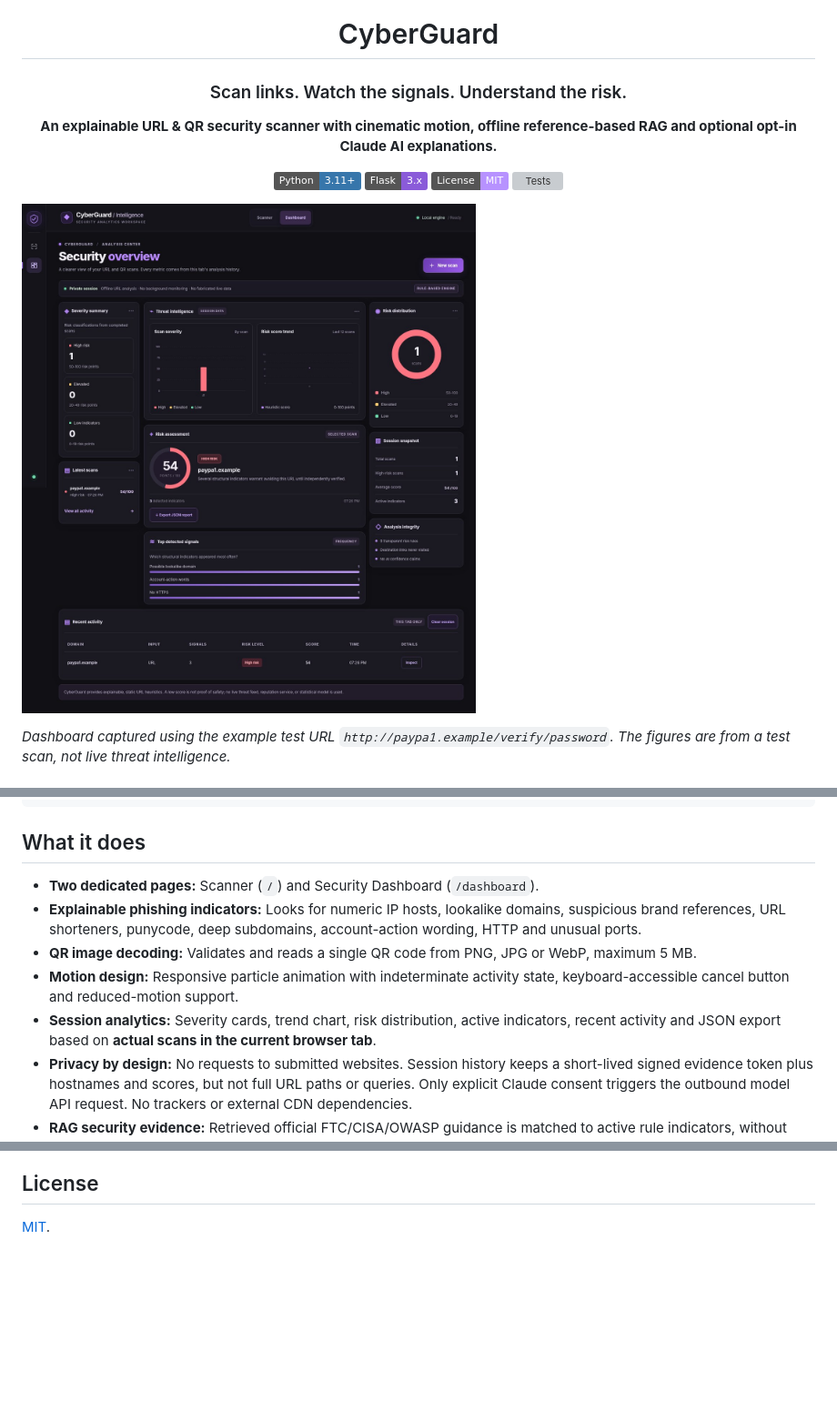
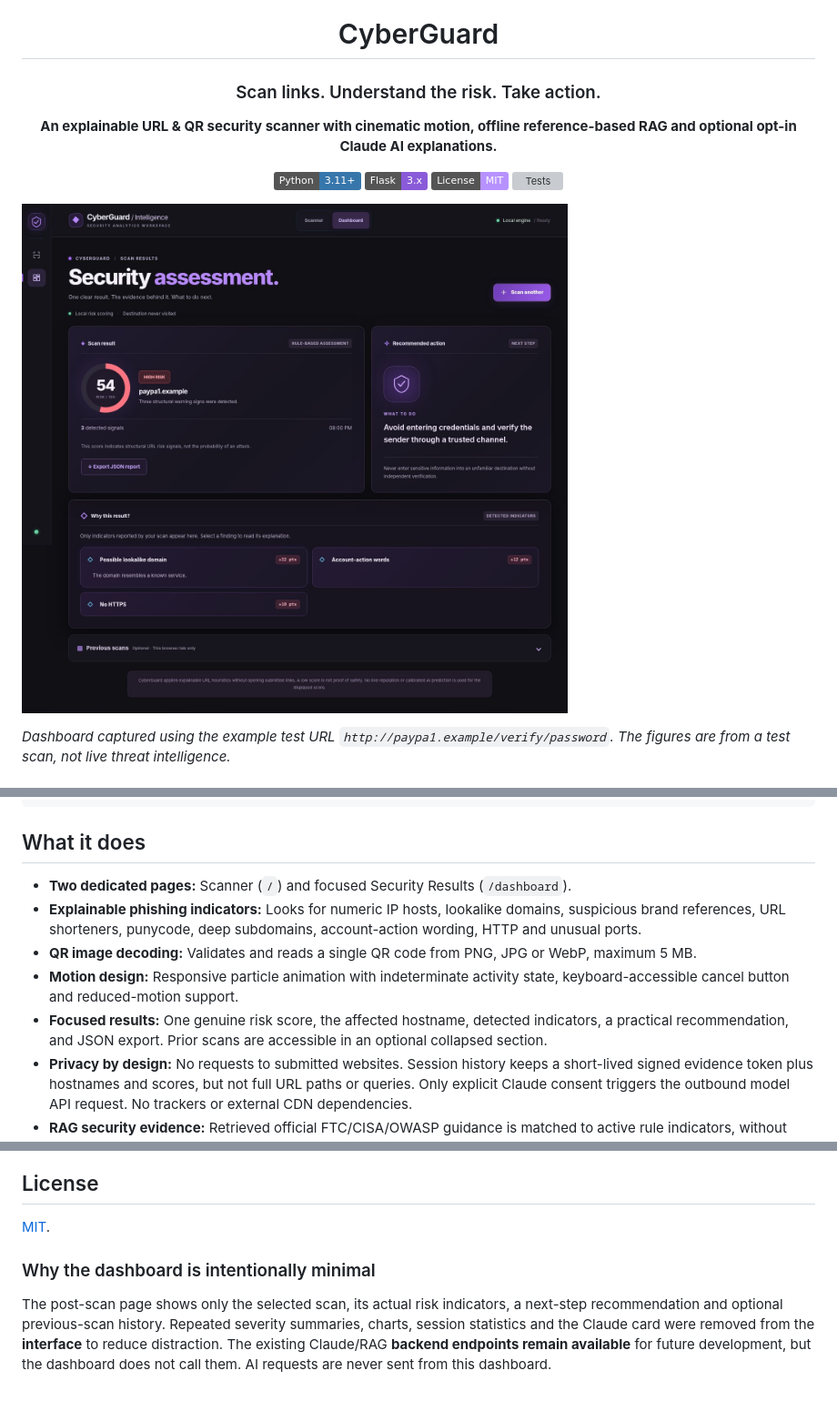
Before and after one commit to btsa123987-alt/CyberGuard, a Markdown page: README.md, 3 parts joined by grey strips. Shown at 91% size. GitHub-like rendering; pictures changed too: assets/dashboard.jpg; badges without logos; blank space fills up the shorter version; grey boxes are pictures that could not be loaded.

Commit message:
refactor: simplify dashboard to scan result, findings and guidance

```diff
--- a/README.md
+++ b/README.md
@@ -2,7 +2,7 @@
 
 # CyberGuard
 
-### Scan links. Watch the signals. Understand the risk.
+### Scan links. Understand the risk. Take action.
 
 **An explainable URL & QR security scanner with cinematic motion, offline reference-based RAG and optional opt-in Claude AI explanations.**
 
@@ -95,11 +95,11 @@ python app.py
 
 ## What it does
 
-- **Two dedicated pages:** Scanner (`/`) and Security Dashboard (`/dashboard`).
+- **Two dedicated pages:** Scanner (`/`) and focused Security Results (`/dashboard`).
 - **Explainable phishing indicators:** Looks for numeric IP hosts, lookalike domains, suspicious brand references, URL shorteners, punycode, deep subdomains, account-action wording, HTTP and unusual ports.
 - **QR image decoding:** Validates and reads a single QR code from PNG, JPG or WebP, maximum 5 MB.
 - **Motion design:** Responsive particle animation with indeterminate activity state, keyboard-accessible cancel button and reduced-motion support.
-- **Session analytics:** Severity cards, trend chart, risk distribution, active indicators, recent activity and JSON export based on **actual scans in the current browser tab**.
+- **Focused results:** One genuine risk score, the affected hostname, detected indicators, a practical recommendation, and JSON export. Prior scans are accessible in an optional collapsed section.
 - **Privacy by design:** No requests to submitted websites. Session history keeps a short-lived signed evidence token plus hostnames and scores, but not full URL paths or queries. Only explicit Claude consent triggers the outbound model API request. No trackers or external CDN dependencies.
 - **RAG security evidence:** Retrieved official FTC/CISA/OWASP guidance is matched to active rule indicators, without fetching websites.
 - **Optional Claude API:** User-initiated, consent-gated explanation with server-side credentials; it cannot overwrite scores or invent calibrated confidence.
@@ -154,3 +154,7 @@ The dashboard's visual language was informed by [UI/UX Pro Max](https://github.c
 ## License
 
 [MIT](LICENSE).
+
+### Why the dashboard is intentionally minimal
+
+The post-scan page shows only the selected scan, its actual risk indicators, a next-step recommendation and optional previous-scan history. Repeated severity summaries, charts, session statistics and the Claude card were removed from the **interface** to reduce distraction. The existing Claude/RAG **backend endpoints remain available** for future development, but the dashboard does not call them. AI requests are never sent from this dashboard.
```
Also changed, not shown: 5 other files.
